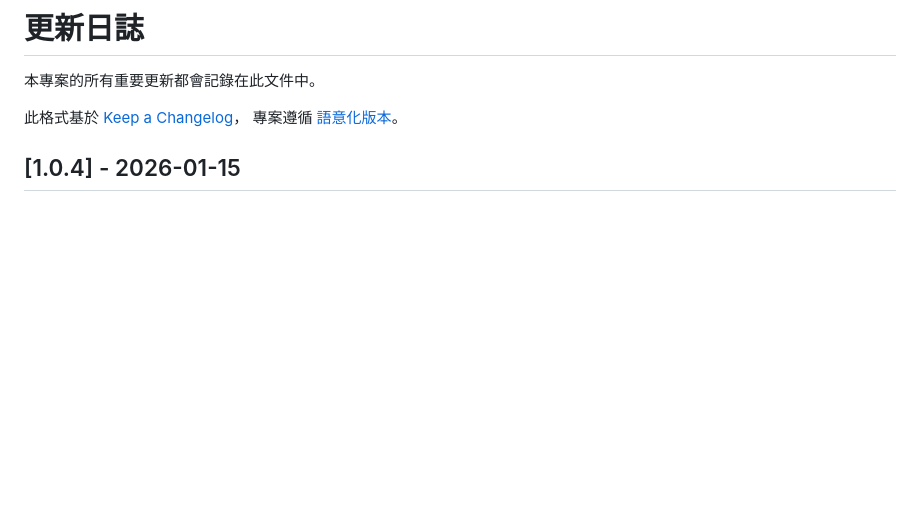
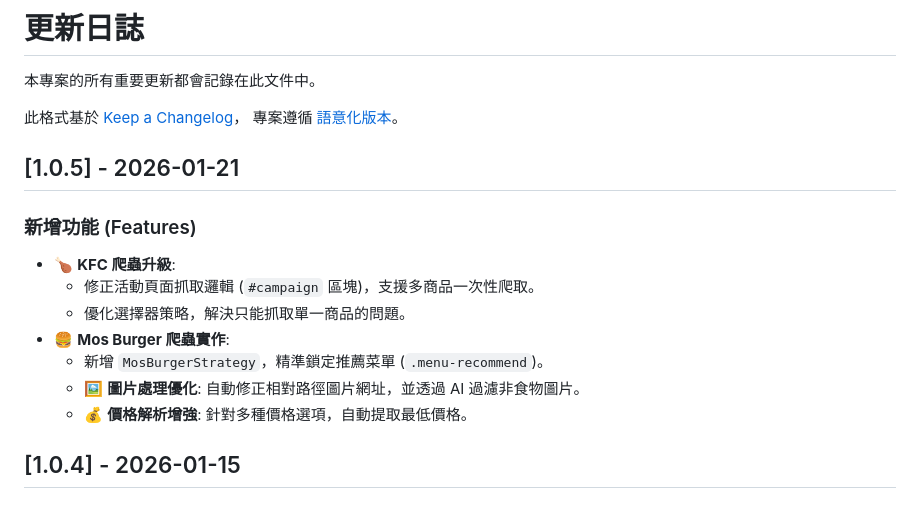
Before and after one commit to HOOGA0828/foodBackend, a Markdown page: CHANGELOG.md, the part around the change. Drawn GitHub-style; blank space fills up the shorter version.

Commit message:
chore: update changelog to v1.0.5

```diff
--- a/CHANGELOG.md
+++ b/CHANGELOG.md
@@ -4,6 +4,17 @@
 
 此格式基於 [Keep a Changelog](https://keepachangelog.com/en/1.0.0/)，
 專案遵循 [語意化版本](https://semver.org/spec/v2.0.0.html)。
+
+## [1.0.5] - 2026-01-21
+
+### 新增功能 (Features)
+- 🍗 **KFC 爬蟲升級**:
+  - 修正活動頁面抓取邏輯 (`#campaign` 區塊)，支援多商品一次性爬取。
+  - 優化選擇器策略，解決只能抓取單一商品的問題。
+- 🍔 **Mos Burger 爬蟲實作**:
+  - 新增 `MosBurgerStrategy`，精準鎖定推薦菜單 (`.menu-recommend`)。
+  - 🖼️ **圖片處理優化**: 自動修正相對路徑圖片網址，並透過 AI 過濾非食物圖片。
+  - 💰 **價格解析增強**: 針對多種價格選項，自動提取最低價格。
 
 ## [1.0.4] - 2026-01-15
 
```
